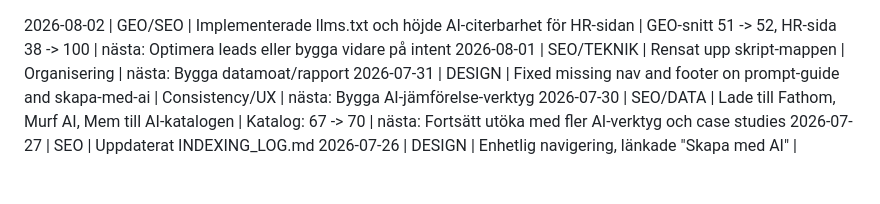
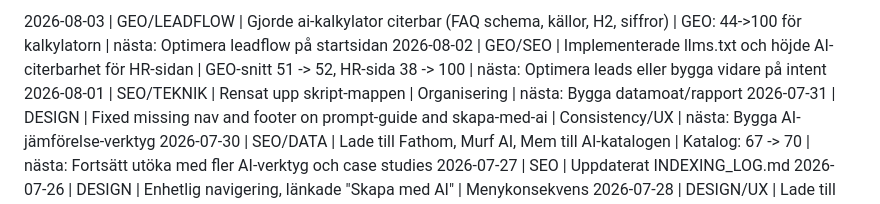
Before and after one commit to AdviseoGit/ai-verktygskistan, a Markdown page: PROGRESS_LOG.md, the part around the change. Rendered like a GitHub page; blank space fills up the shorter version.

Commit message:
chore: uppdaterade progress log

```diff
--- a/PROGRESS_LOG.md
+++ b/PROGRESS_LOG.md
@@ -1,3 +1,4 @@
+2026-08-03 | GEO/LEADFLOW | Gjorde ai-kalkylator citerbar (FAQ schema, källor, H2, siffror) | GEO: 44->100 för kalkylatorn | nästa: Optimera leadflow på startsidan
 2026-08-02 | GEO/SEO | Implementerade llms.txt och höjde AI-citerbarhet för HR-sidan | GEO-snitt 51 -> 52, HR-sida 38 -> 100 | nästa: Optimera leads eller bygga vidare på intent
 2026-08-01 | SEO/TEKNIK | Rensat upp skript-mappen | Organisering | nästa: Bygga datamoat/rapport
 2026-07-31 | DESIGN | Fixed missing nav and footer on prompt-guide and skapa-med-ai | Consistency/UX | nästa: Bygga AI-jämförelse-verktyg
```
